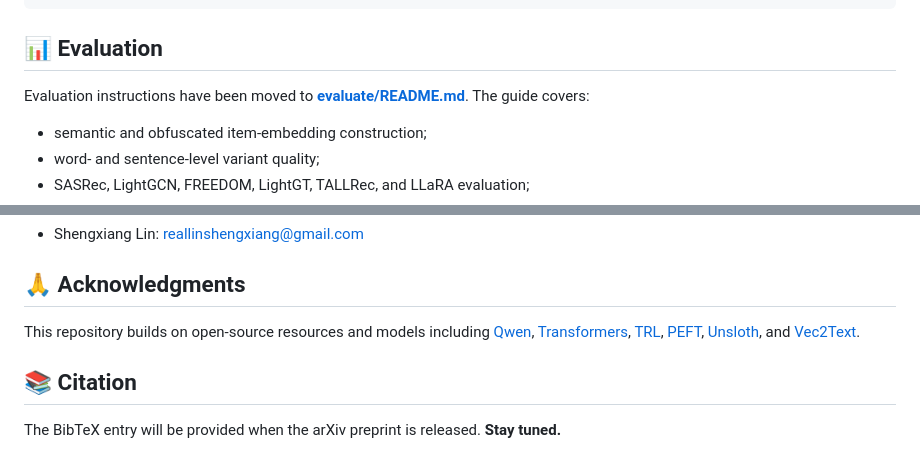
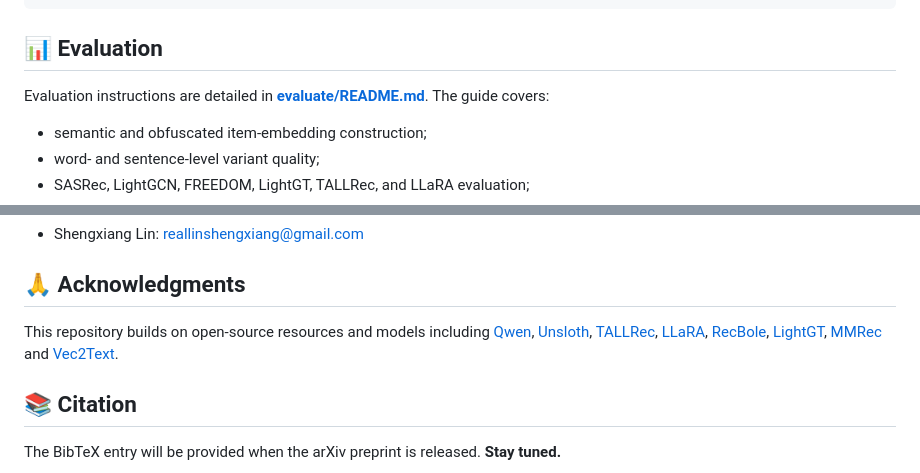
Before and after one commit to Shengxiang-Lin/PGPO, a Markdown page: README.md, 2 parts joined by grey strips. Drawn GitHub-style.

```diff
--- a/README.md
+++ b/README.md
@@ -183,7 +184,7 @@ output/generated_variants_amazon-book.json
 
 ## 📊 Evaluation
 
-Evaluation instructions have been moved to **[evaluate/README.md](evaluate/README.md)**. The guide covers:
+Evaluation instructions are detailed in **[evaluate/README.md](evaluate/README.md)**. The guide covers:
 
 - semantic and obfuscated item-embedding construction;
 - word- and sentence-level variant quality;
@@ -203,7 +204,7 @@ For questions and collaborations, please contact:
 
 ## 🙏 Acknowledgments
 
-This repository builds on open-source resources and models including [Qwen](https://github.com/QwenLM/Qwen), [Transformers](https://github.com/huggingface/transformers), [TRL](https://github.com/huggingface/trl), [PEFT](https://github.com/huggingface/peft), [Unsloth](https://github.com/unslothai/unsloth), and [Vec2Text](https://github.com/vec2text/vec2text).
+This repository builds on open-source resources and models including [Qwen](https://github.com/QwenLM/Qwen), [Unsloth](https://github.com/unslothai/unsloth), [TALLRec](https://github.com/SAI990323/TALLRec), [LLaRA](https://github.com/ljy0ustc/LLaRA), [RecBole](https://github.com/RUCAIBox/RecBole), [LightGT](https://github.com/iLearn-Lab/SIGIR23-LightGT), [MMRec](https://github.com/enoche/MMRec) and [Vec2Text](https://github.com/vec2text/vec2text).
 
 ## 📚 Citation
 
```
Also changed, not shown: other parts of README.md (+2 -1 lines).
